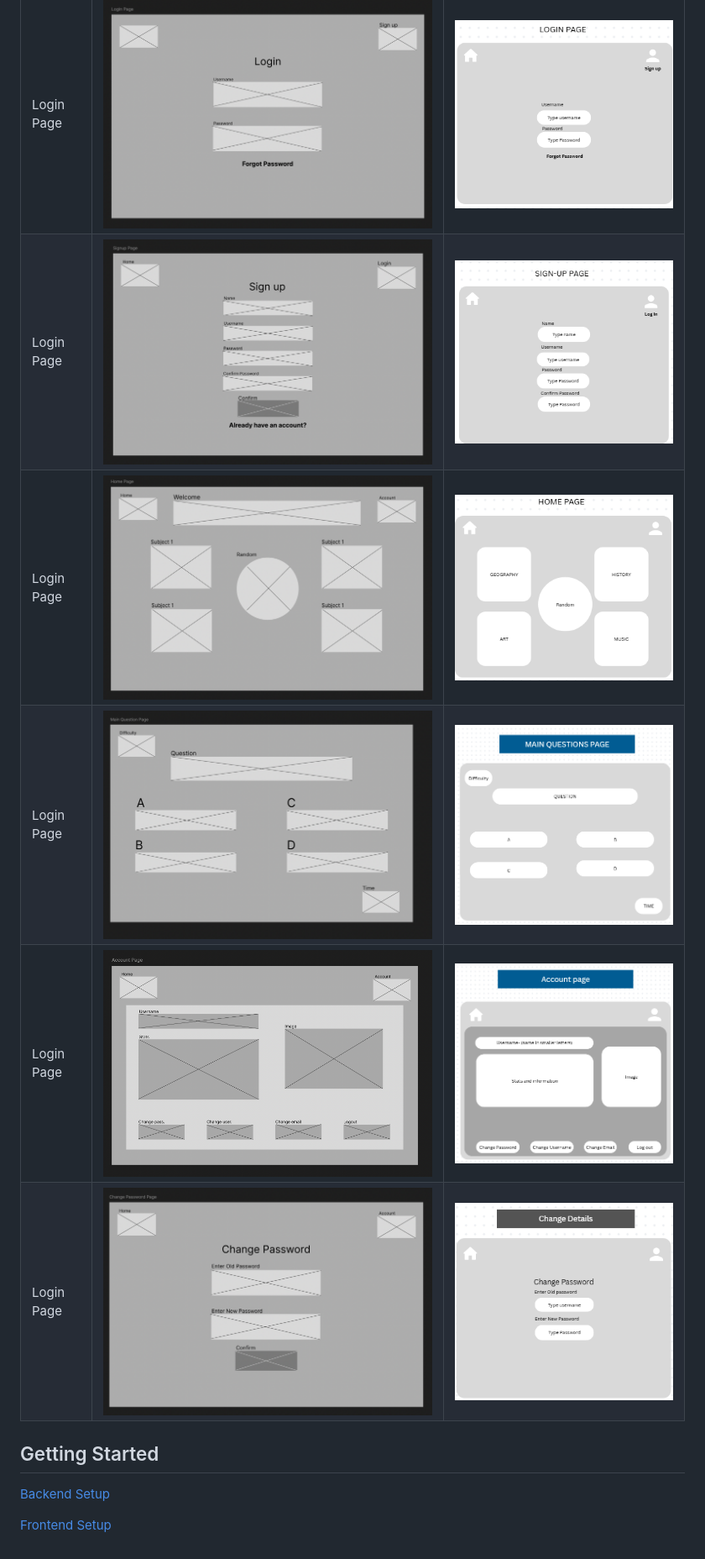
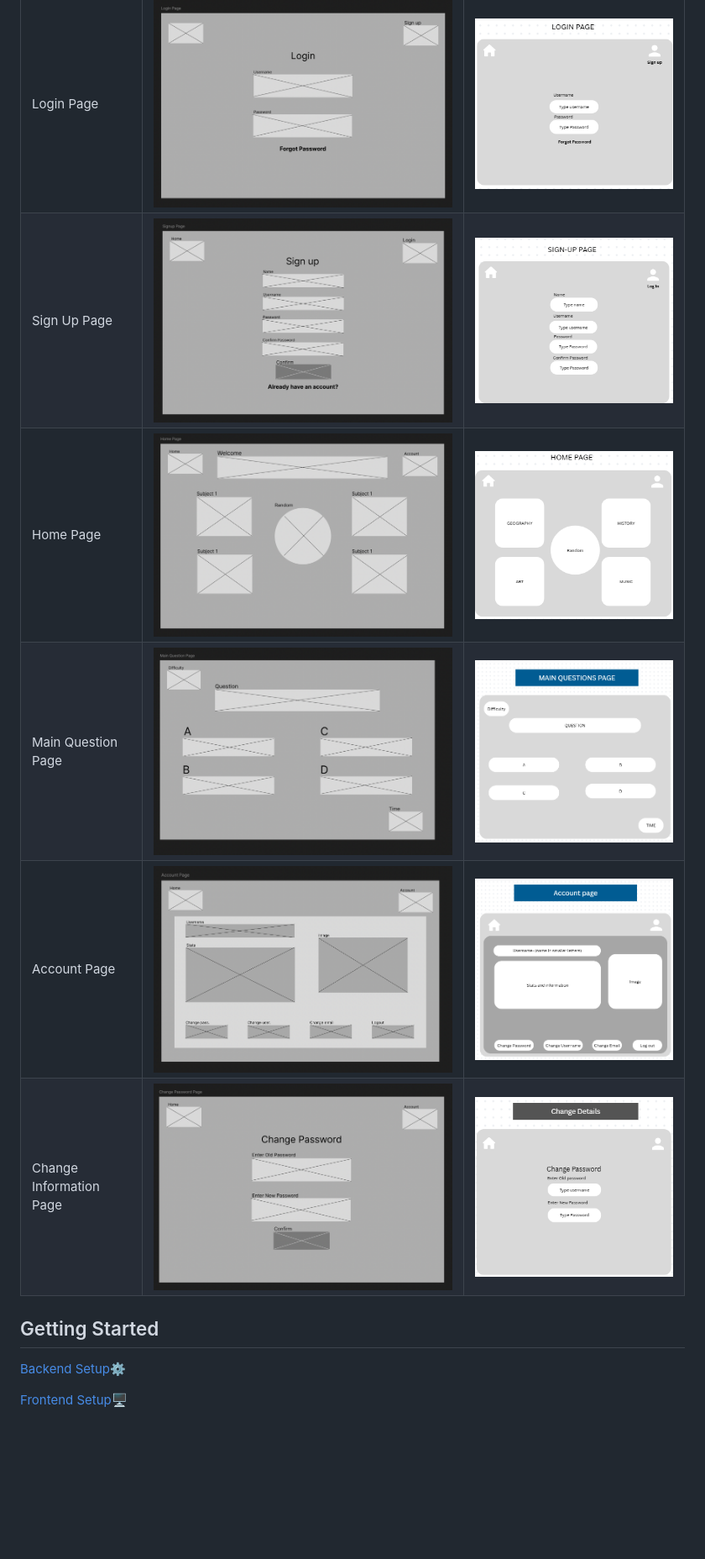
Before and after one commit to avi17ak/project-alpha, a Markdown page: README.md, the part around the change printed below. Shown: that part at 84% size. Drawn GitHub-style; blank space fills up the shorter version.

```diff
--- a/README.md
+++ b/README.md
@@ -55,15 +55,15 @@ Questions table exists on its own as it is purely for storing all the relevant q
 | Name | Wireframe | Design |
 | --- | --- | --- |
 | Login Page | ![login page wireframe](./images/wireframes/login_page.png) | ![login page design](./images/designs/Login%20page.png) |
-| Login Page | ![login page wireframe](./images/wireframes/sign_up_page.png) | ![login page design](./images/designs/Sign%20up%20Page.png) |
-| Login Page | ![login page wireframe](./images/wireframes/homepage.png) | ![login page design](./images/designs/Home%20page.png) |
-| Login Page | ![login page wireframe](./images/wireframes/main_question_page.png) | ![login page design](./images/designs/Main%20questions%20page.png) |
-| Login Page | ![login page wireframe](./images/wireframes/account_page.png) | ![login page design](./images/designs/Account%20page.png) |
-| Login Page | ![login page wireframe](./images/wireframes/change_pass_page.png) | ![login page design](./images/designs/Change%20Password.png) |
+| Sign Up Page| ![login page wireframe](./images/wireframes/sign_up_page.png) | ![login page design](./images/designs/Sign%20up%20Page.png) |
+| Home Page | ![login page wireframe](./images/wireframes/homepage.png) | ![login page design](./images/designs/Home%20page.png) |
+| Main Question Page | ![login page wireframe](./images/wireframes/main_question_page.png) | ![login page design](./images/designs/Main%20questions%20page.png) |
+| Account Page | ![login page wireframe](./images/wireframes/account_page.png) | ![login page design](./images/designs/Account%20page.png) |
+| Change Information Page | ![login page wireframe](./images/wireframes/change_pass_page.png) | ![login page design](./images/designs/Change%20Password.png) |
 
 
 
 ## Getting Started
-[Backend Setup](https://github.com/avi17ak/project-alpha/tree/main/server)
+[Backend Setup⚙️](https://github.com/avi17ak/project-alpha/tree/main/server)
 
-[Frontend Setup](https://github.com/avi17ak/project-alpha/tree/main/client)
+[Frontend Setup🖥️](https://github.com/avi17ak/project-alpha/tree/main/client)
```
Also changed, not shown: other parts of README.md (+1 -1 lines), images/ERD.png.
